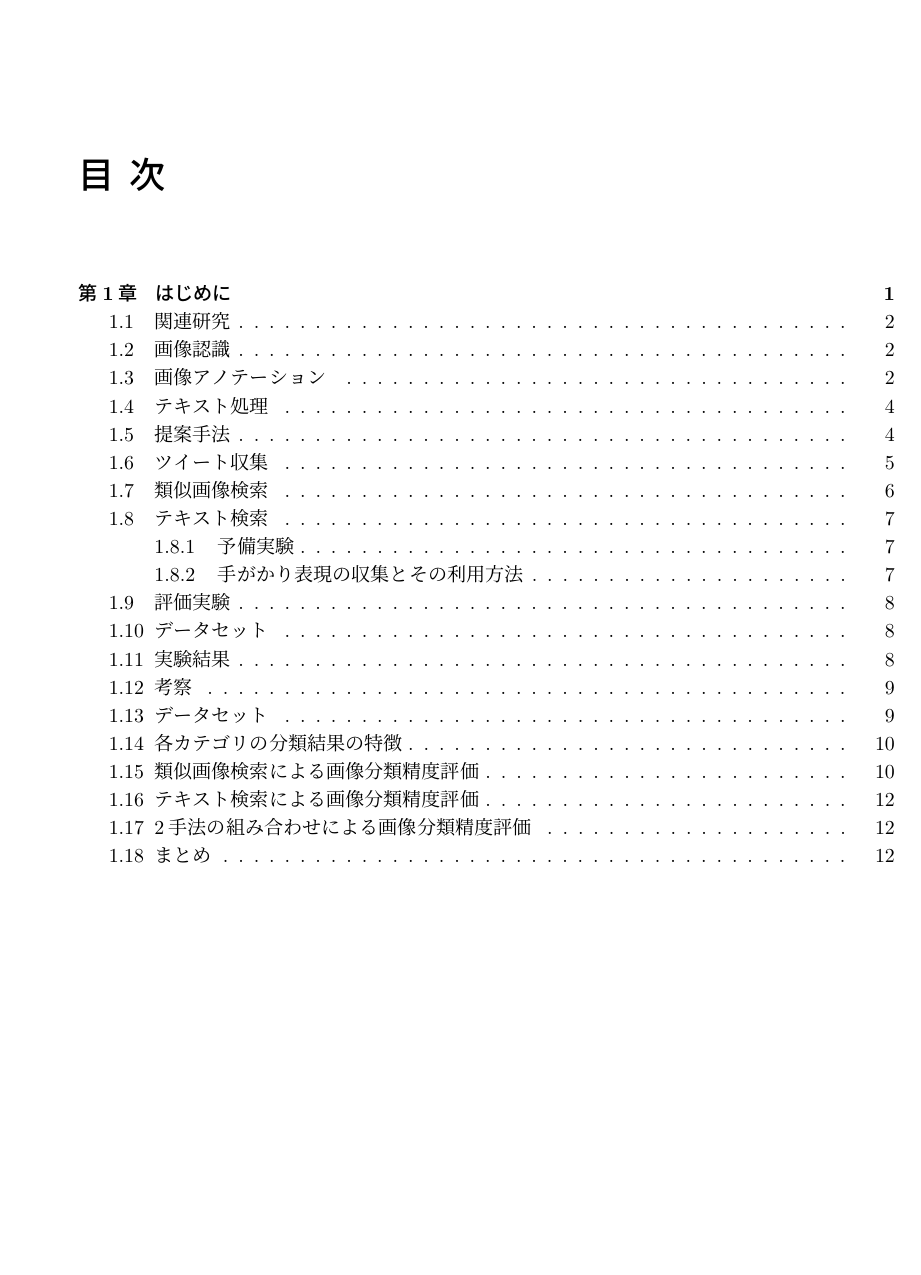
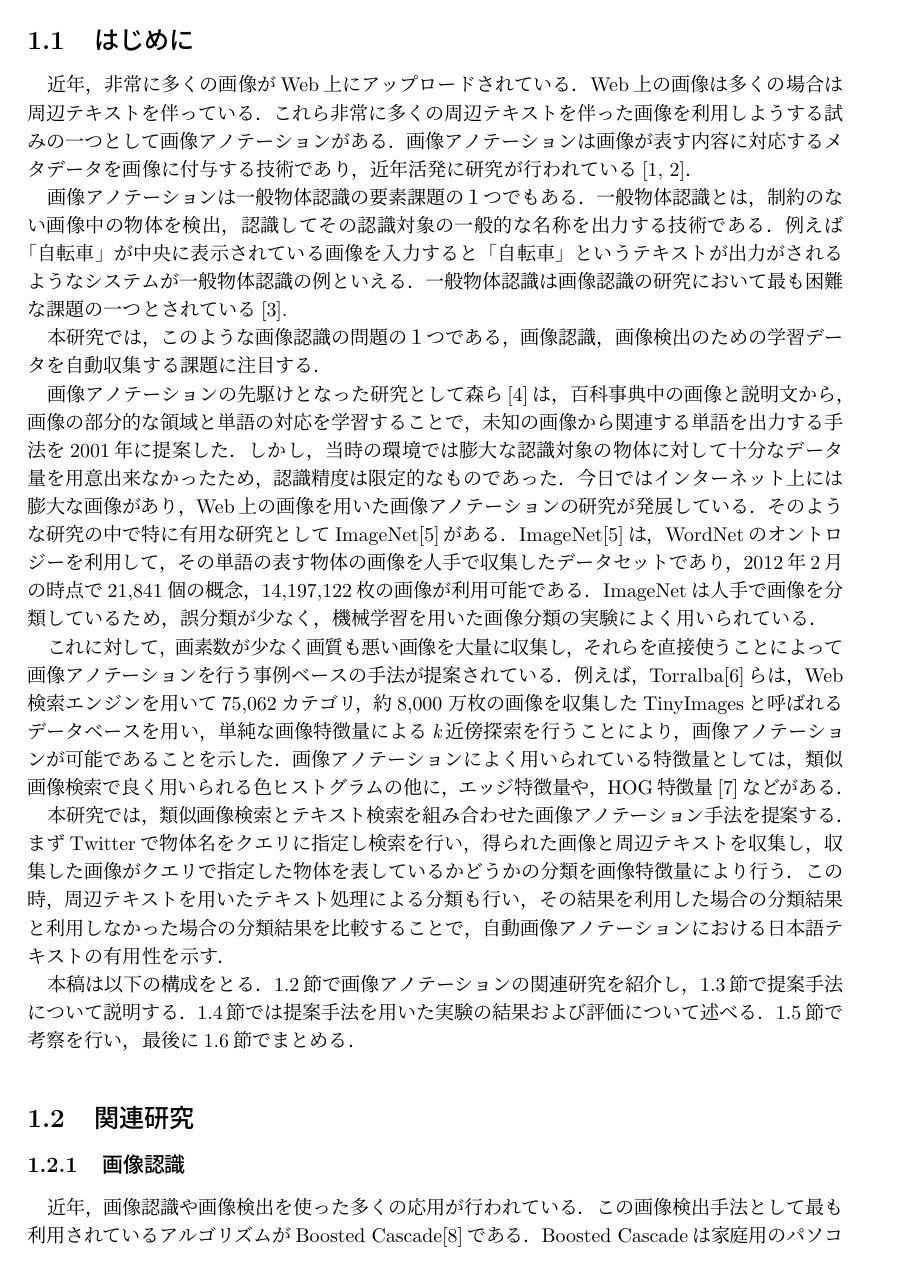
Before and after one commit to niitsuma/fujii-bachelor-thesis, a LaTeX document (main.tex, which reads body.tex): page 3 of 19 before the commit and page 7 of 19 after it. Compiled offline with pLaTeX and dvipdfmx.

Commit message:
fujii-deim-mod1

```diff
--- a/body.tex
+++ b/body.tex
@@ -69,11 +68,76 @@
 %\end{ekeyword}
 \maketitle
 
+\section{はじめに}
+\label{sec:intro}
+近年，非常に多くの画像がWeb上にアップロードされている．
+Web上の画像は多くの場合は周辺テキストを伴っている．
+これら非常に多くの周辺テキストを伴った画像を利用しようする試みの一つとして画像アノテーションがある．
+画像アノテーションは画像が表す内容に対応するメタデータを画像に付与する技術であり，
+近年活発に研究が行われている\cite{jeon,watanabe}．
 
+画像アノテーションは一般物体認識の要素課題の１つでもある．
+% 計算機で検索できるようにしようとする試みが行われている．
+% しかし，計算機が多様な画像データの内容を理解するのは困難である．
+% そこで計算機が自動で画像を理解するための一般物体認識と呼ばれる技術が求められている\cite{yanai}．
+一般物体認識とは，制約のない画像中の物体を検出，認識して
+その認識対象の一般的な名称を出力する技術である．
+例えば「自転車」が中央に表示されている画像を入力すると「自転車」というテキストが出力がされるようなシステムが一般物体認識の例といえる．
+一般物体認識は画像認識の研究において最も困難な課題の一つとされている\cite{yanai}.
+
+%
+本研究では，このような画像認識の問題の１つである，
+画像認識，画像検出のための学習データを自動収集する課題に注目する．
+
+画像アノテーションの先駆けとなった研究として森ら\cite{mori}は，百科事典中の画像と説明文から，
+画像の部分的な領域と単語の対応を学習することで，
+未知の画像から関連する単語を出力する手法を2001年に提案した．
+しかし，当時の環境では膨大な認識対象の物体に対して十分なデータ量を用意出来なかったため，認識精度は限定的なものであった．
+今日ではインターネット上には膨大な画像があり，
+Web上の画像を用いた画像アノテーションの研究が発展している．
+そのような研究の中で特に有用な研究としてImageNet\cite{imagenet}がある．
+ImageNet\cite{imagenet}は，WordNetのオントロジーを利用して，その単語の表す物体の画像を人手で収集したデータセットであり，
+2012年2月の時点で21,841個の概念，14,197,122枚の画像が利用可能である．
+ImageNetは人手で画像を分類しているため，誤分類が少なく，機械学習を用いた画像分類の実験によく用いられている．
+
+これに対して，画素数が少なく画質も悪い画像を大量に収集し，
+それらを直接使うことによって画像アノテーションを行う事例ベースの手法が提案されている．
+例えば，Torralba\cite{torralba}らは，Web検索エンジンを用いて75,062カテゴリ，
+約8,000 万枚の画像を収集したTinyImagesと呼ばれるデータベースを用い，
+単純な画像特徴量による{\it k}近傍探索を行うことにより，画像アノテーションが可能であることを示した．
+%
+%画像特徴量とは，画像の持つ特徴の大きさのことである．
+%画像アノテーションは，アノテーションを施す画像の特徴を数値として表し，
+%他の画像の特徴量と比べることによって実装されることが多い．
+%定義は要らない
+画像アノテーションによく用いられている特徴量としては，
+類似画像検索で良く用いられる色ヒストグラムの他に，
+%画像中の物体と背景との境界から物体の形状を特徴量とする
+エッジ特徴量や，
+%画像の輝度の傾きや強さを特徴量とする
+HOG特徴量\cite{dalal}などがある．
+%http://www26.atwiki.jp/hirokatsukataoka/pages/19.html
+
+本研究では，類似画像検索とテキスト検索を組み合わせた画像アノテーション手法を提案する．
+%提案手法として，
+まずTwitterで物体名をクエリに指定し検索を行い，得られた画像と周辺テキストを収集し，
+収集した画像がクエリで指定した物体を表しているかどうかの分類を画像特徴量により行う．
+この時，周辺テキストを用いたテキスト処理による分類も行い，
+その結果を利用した場合の分類結果と利用しなかった場合の分類結果を比較することで，
+自動画像アノテーションにおける日本語テキストの有用性を示す．
+
+本稿は以下の構成をとる．
+\ref{sec:related}節で画像アノテーションの関連研究を紹介し，
+%\ref{sec:method}節で自動画像アノテーションの問題定義と説明を行う．
+\ref{sec:way}節で提案手法について説明する．
+%\ref{sec:textSearch}
+%\ref{sec:way}
+\ref{sec:experiment}節では提案手法を用いた実験の結果および評価について述べる．
+\ref{sec:examination}節で考察を行い，最後に\ref{sec:format}節でまとめる．
 \section{関連研究}
 \label{sec:related}
 
-\section{画像認識}
+\subsection{画像認識}
 \label{sec:rel-image}
 
 近年，画像認識や画像検出を使った多くの応用が行われている．
```
Also changed, not shown: body.tex (99 more changed lines).
